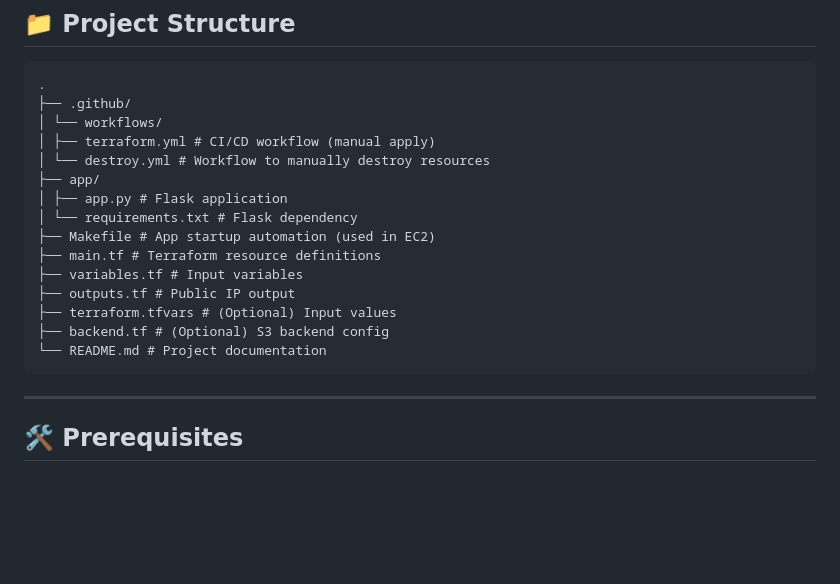
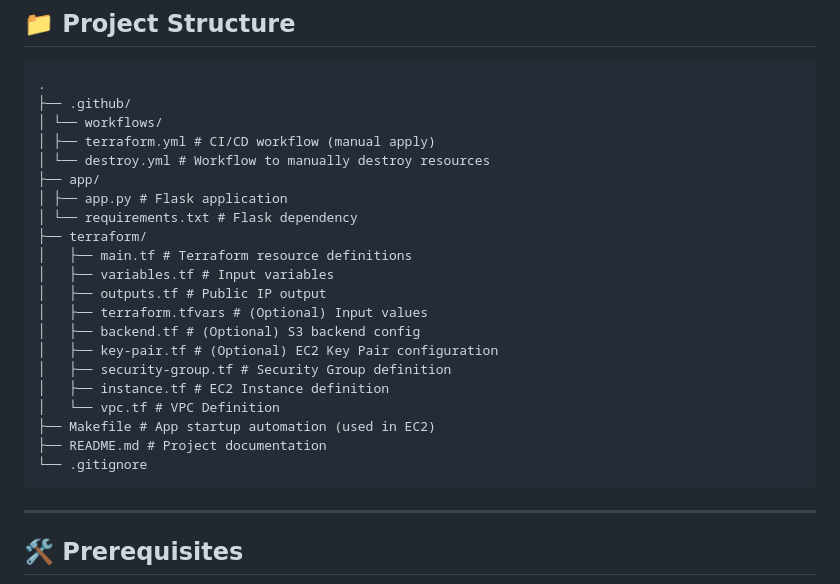
Before and after one commit to MannmeetOrg/flask-aws-terraform, a Markdown page: README.md, the part around the change. GitHub-like rendering; blank space fills up the shorter version.

````diff
--- a/README.md
+++ b/README.md
@@ -15,13 +15,19 @@ This project demonstrates how to automatically deploy a simple Flask application
 ├── app/
 │ ├── app.py # Flask application
 │ └── requirements.txt # Flask dependency
+├── terraform/
+│   ├── main.tf # Terraform resource definitions
+│   ├── variables.tf # Input variables
+│   ├── outputs.tf # Public IP output
+│   ├── terraform.tfvars # (Optional) Input values
+│   ├── backend.tf # (Optional) S3 backend config
+│   ├── key-pair.tf # (Optional) EC2 Key Pair configuration
+│   ├── security-group.tf # Security Group definition
+│   ├── instance.tf # EC2 Instance definition
+│   └── vpc.tf # VPC Definition
 ├── Makefile # App startup automation (used in EC2)
-├── main.tf # Terraform resource definitions
-├── variables.tf # Input variables
-├── outputs.tf # Public IP output
-├── terraform.tfvars # (Optional) Input values
-├── backend.tf # (Optional) S3 backend config
-└── README.md # Project documentation
+├── README.md # Project documentation
+└── .gitignore
 ```
 
 ---
````
